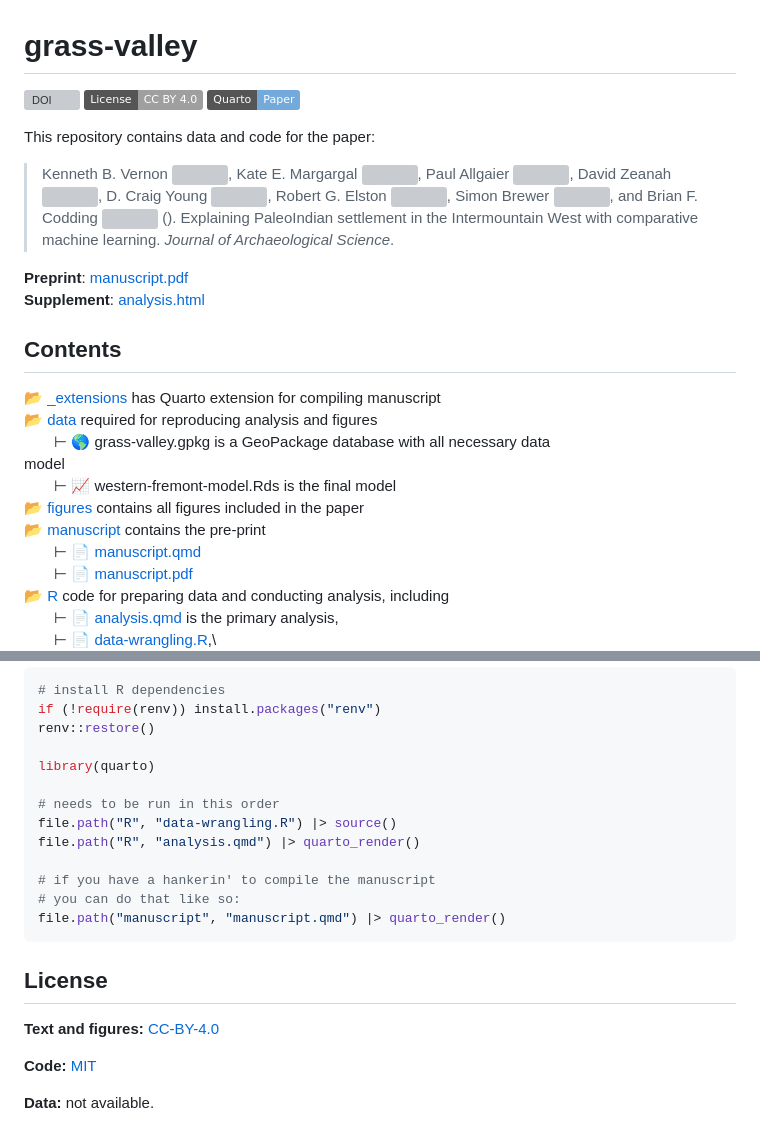
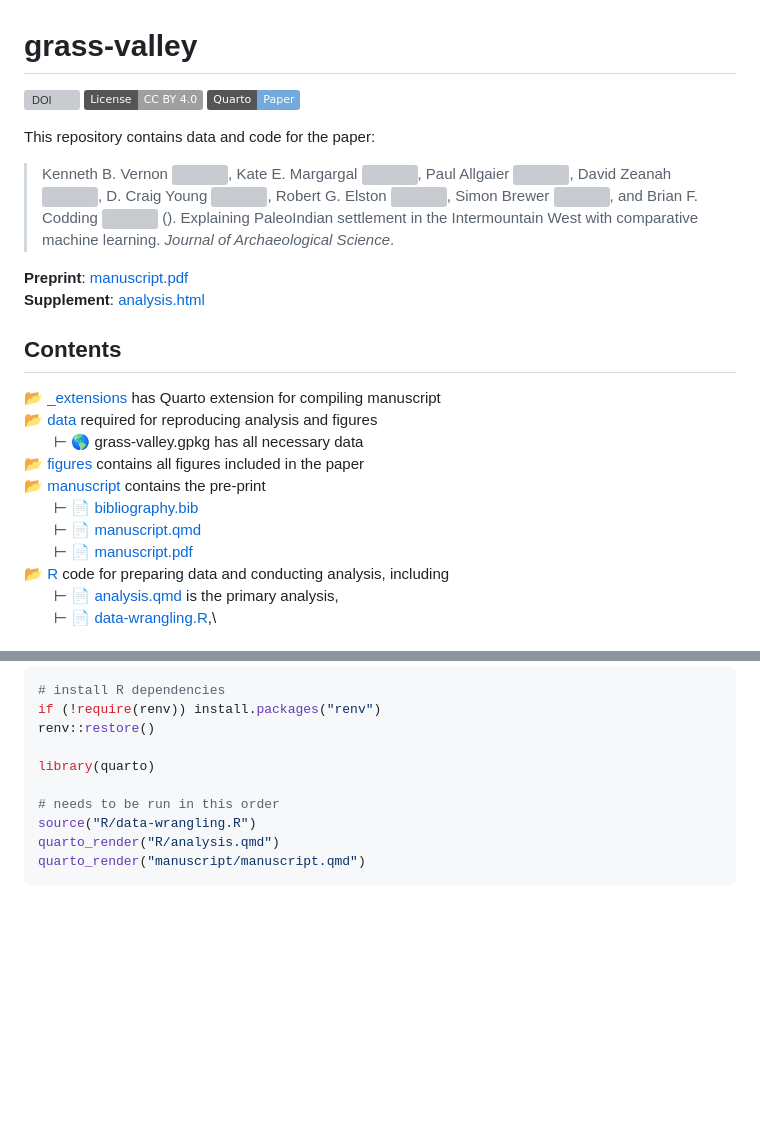
Before and after one commit to kbvernon/grass-valley, a Markdown page: README.md, 2 parts joined by grey strips. Drawn GitHub-style; badges without logos; blank space fills up the shorter version; grey boxes are pictures that could not be loaded.

````diff
--- a/README.md
+++ b/README.md
@@ -35,11 +35,10 @@ This repository contains data and code for the paper:
 
 📂 [\_extensions](/_extensions) has Quarto extension for compiling manuscript\
 📂 [data](/data) required for reproducing analysis and figures\
-  ⊢ 🌎 grass-valley.gpkg is a GeoPackage database with all necessary data\
-model\
-  ⊢ 📈 western-fremont-model.Rds is the final model\
+  ⊢ 🌎 grass-valley.gpkg has all necessary data\
 📂 [figures](/figures) contains all figures included in the paper\
 📂 [manuscript](/manuscript) contains the pre-print\
+  ⊢ 📄 [bibliography.bib](/manuscript/bibliography.bib)\
   ⊢ 📄 [manuscript.qmd](/manuscript/manuscript.qmd)\
   ⊢ 📄 [manuscript.pdf](/manuscript/manuscript.pdf)\
 📂 [R](/R) code for preparing data and conducting analysis, including\
@@ -66,18 +65,7 @@ renv::restore()
 library(quarto)
 
 # needs to be run in this order
-file.path("R", "data-wrangling.R") |> source()
-file.path("R", "analysis.qmd") |> quarto_render()
-
-# if you have a hankerin' to compile the manuscript
-# you can do that like so:
-file.path("manuscript", "manuscript.qmd") |> quarto_render()
+source("R/data-wrangling.R")
+quarto_render("R/analysis.qmd")
+quarto_render("manuscript/manuscript.qmd")
 ```
-
-## License
-
-**Text and figures:** [CC-BY-4.0](http://creativecommons.org/licenses/by/4.0/)
-
-**Code:** [MIT](LICENSE.md)
-
-**Data:** not available.
````
Also changed, not shown: other parts of README.md (+2 -2 lines).
